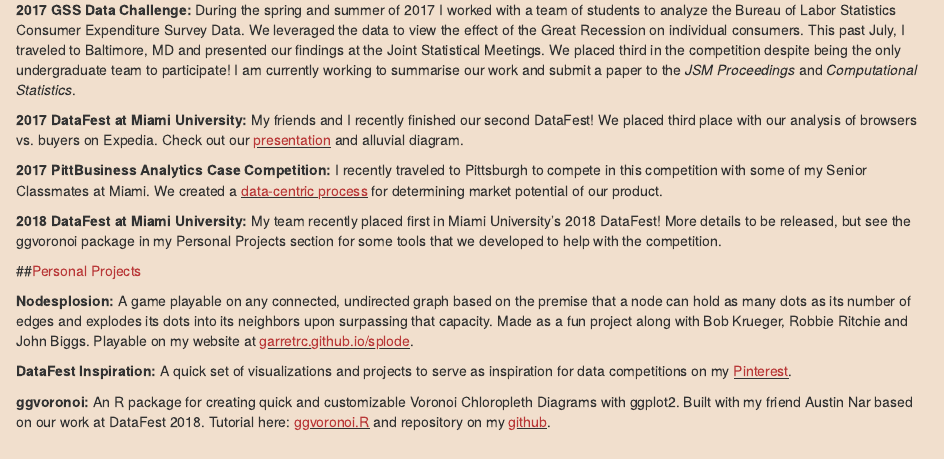
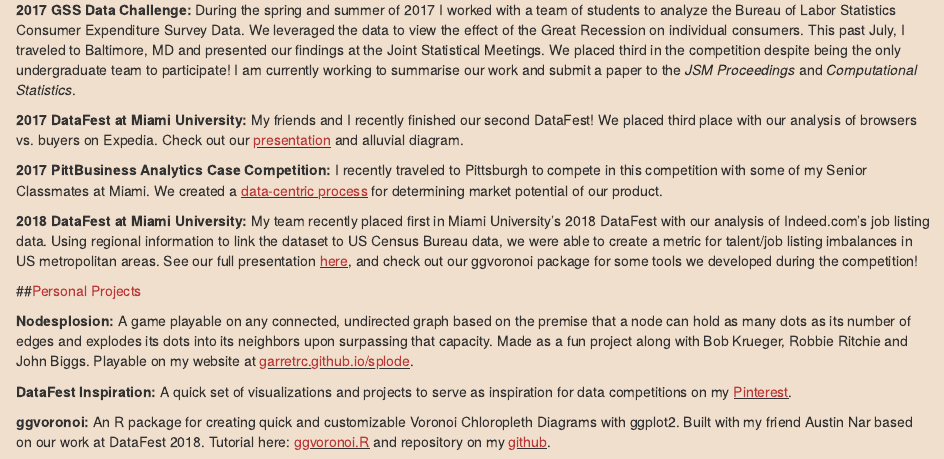
Before and after one commit to garretrc/garretrc.github.io, an R Markdown document (index.Rmd): the page in a window 1100 px wide, from 420 px down. Rendered offline with R 4.5, knitr and Pandoc, with nearby package versions.

Commit message:
updated site for df

```diff
--- a/index.Rmd
+++ b/index.Rmd
@@ -37,7 +37,7 @@ I am a third year student at Miami University (Ohio), where I study Mathematics
 
 **2017 PittBusiness Analytics Case Competition:** I recently traveled to Pittsburgh to compete in this competition with some of my Senior Classmates at Miami. We created a <u><a style="color: #b93838" href="https://garretrc.github.io/host/pittsburgh2017.pdf">data-centric process</a></u> for determining market potential of our product.
 
-**2018 DataFest at Miami University:** My team recently placed first in Miami University's 2018 DataFest! More details to be released, but see the ggvoronoi package in my Personal Projects section for some tools that we developed to help with the competition.
+**2018 DataFest at Miami University:** My team recently placed first in Miami University's 2018 DataFest with our analysis of Indeed.com's job listing data. Using regional information to link the dataset to US Census Bureau data, we were able to create a metric for talent/job listing imbalances in US metropolitan areas. See our full presentation <u><a style="color: #b93838" href="https://garretrc.github.io/host/ANOVAdatafest.pdf">here</a></u>, and check out our ggvoronoi package for some tools we developed during the competition!
 
 ##<span style="color:#B93838">Personal Projects</span>
 
```
Also changed, not shown: index.html.
